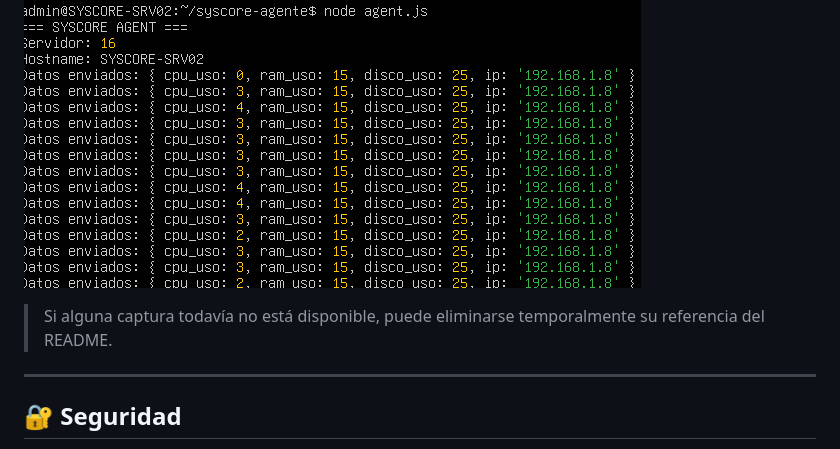
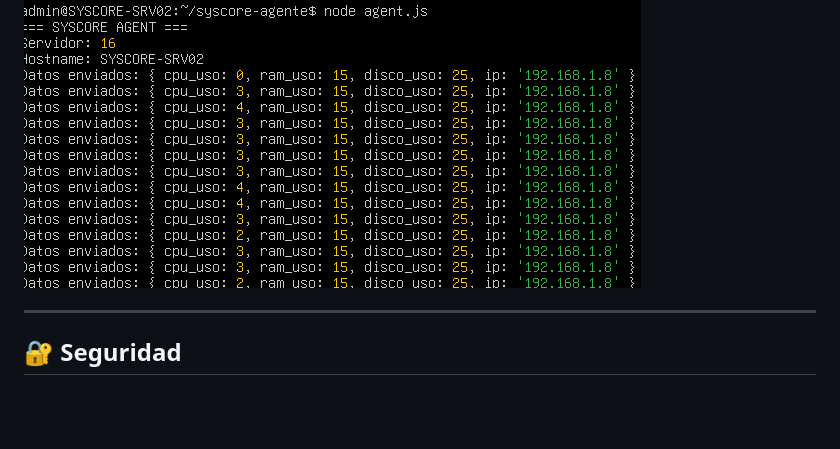
Before and after one commit to JM-Marquez/SysCore, a Markdown page: README.md, the part around the change. Drawn GitHub-style; blank space fills up the shorter version.

```diff
--- a/README.md
+++ b/README.md
@@ -415,8 +415,6 @@ ERROR
 
 ![SysCore Agent](docs/screenshots/Agente.png)
 
-> Si alguna captura todavía no está disponible, puede eliminarse temporalmente su referencia del README.
-
 ---
 
 ## 🔐 Seguridad
```
